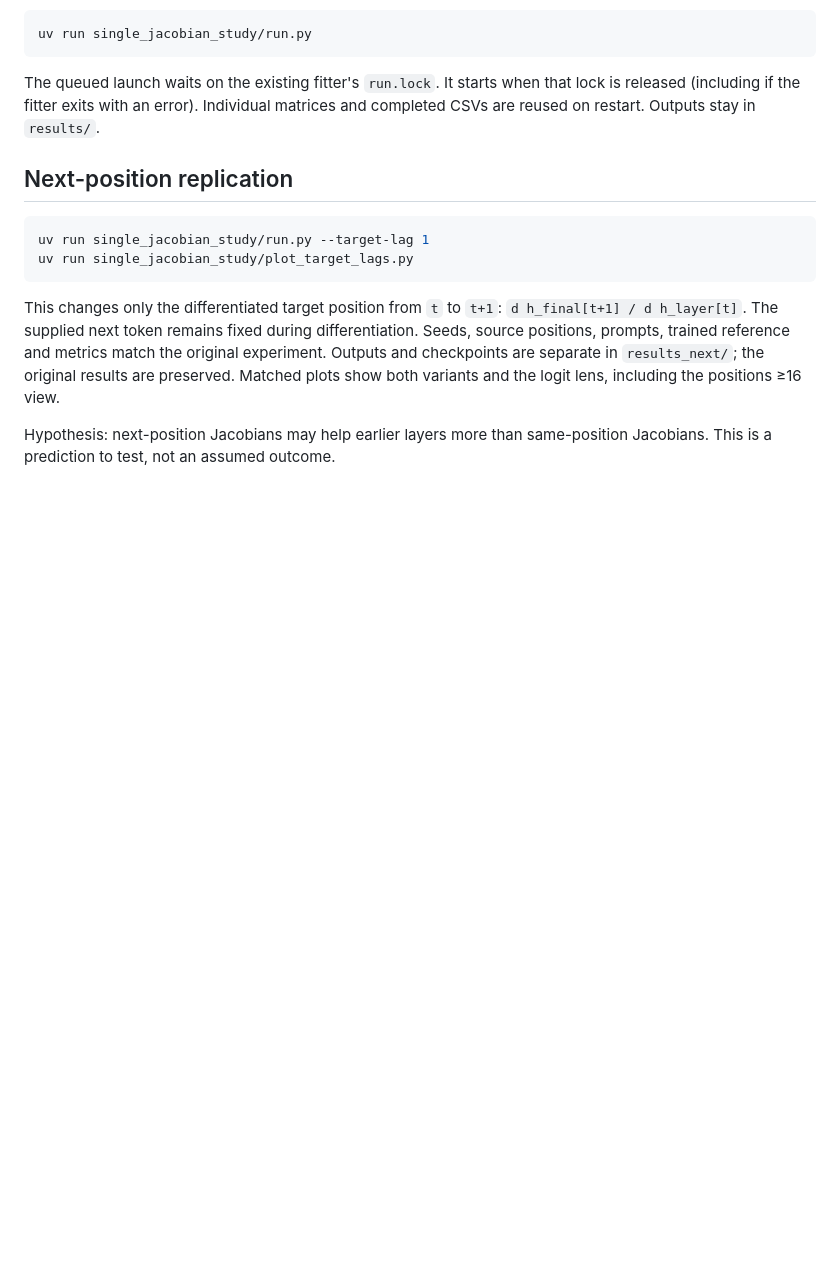
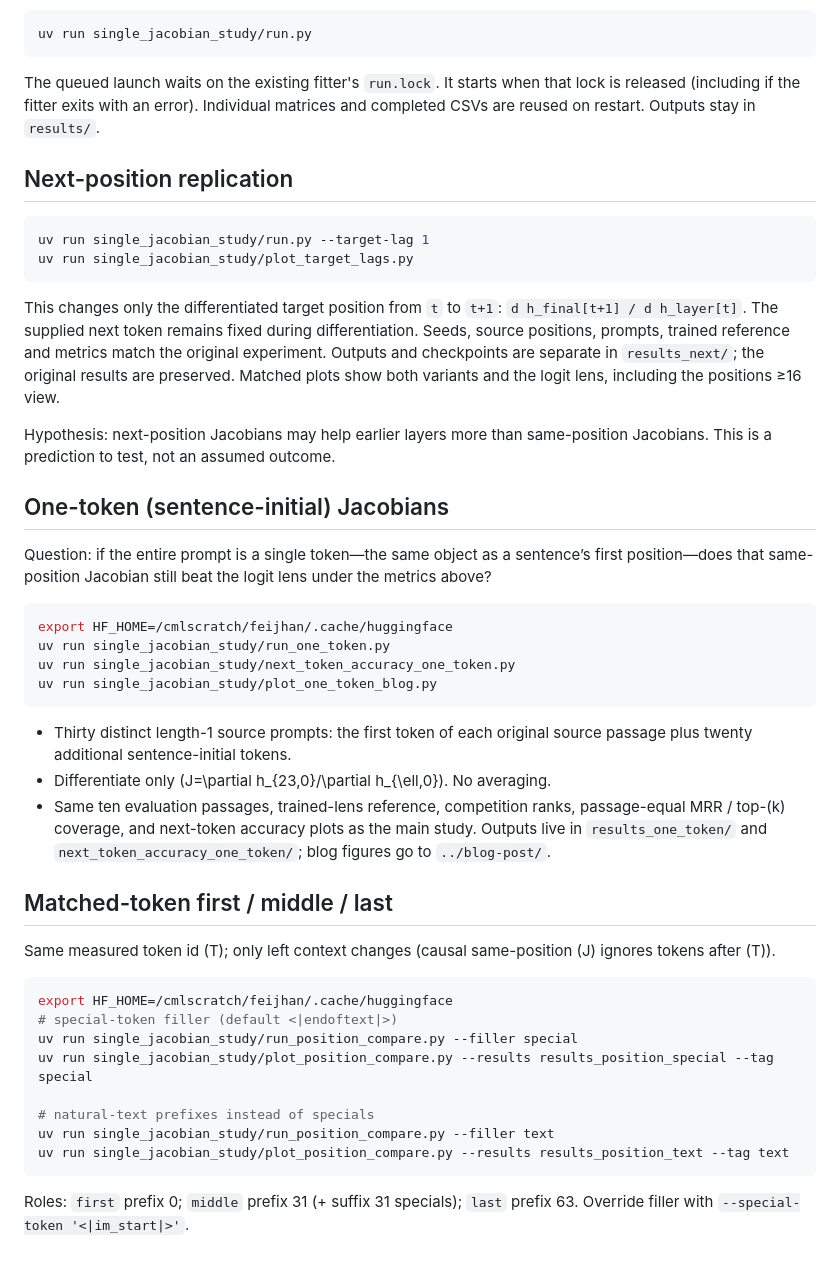
Before and after one commit to liusida/misc-j-lens, a Markdown page: single_jacobian_study/README.md, the part around the change. GitHub-like rendering; blank space fills up the shorter version.

````diff
--- a/single_jacobian_study/README.md
+++ b/single_jacobian_study/README.md
@@ -42,3 +42,43 @@ variants and the logit lens, including the positions ≥16 view.
 
 Hypothesis: next-position Jacobians may help earlier layers more than
 same-position Jacobians. This is a prediction to test, not an assumed outcome.
+
+## One-token (sentence-initial) Jacobians
+
+Question: if the entire prompt is a single token—the same object as a
+sentence’s first position—does that same-position Jacobian still beat the
+logit lens under the metrics above?
+
+```bash
+export HF_HOME=/cmlscratch/feijhan/.cache/huggingface
+uv run single_jacobian_study/run_one_token.py
+uv run single_jacobian_study/next_token_accuracy_one_token.py
+uv run single_jacobian_study/plot_one_token_blog.py
+```
+
+- Thirty distinct length-1 source prompts: the first token of each original
+  source passage plus twenty additional sentence-initial tokens.
+- Differentiate only \(J=\partial h_{23,0}/\partial h_{\ell,0}\). No averaging.
+- Same ten evaluation passages, trained-lens reference, competition ranks,
+  passage-equal MRR / top-\(k\) coverage, and next-token accuracy plots as the
+  main study. Outputs live in `results_one_token/` and
+  `next_token_accuracy_one_token/`; blog figures go to `../blog-post/`.
+
+## Matched-token first / middle / last
+
+Same measured token id \(T\); only left context changes (causal same-position
+\(J\) ignores tokens after \(T\)).
+
+```bash
+export HF_HOME=/cmlscratch/feijhan/.cache/huggingface
+# special-token filler (default <|endoftext|>)
+uv run single_jacobian_study/run_position_compare.py --filler special
+uv run single_jacobian_study/plot_position_compare.py --results results_position_special --tag special
+
+# natural-text prefixes instead of specials
+uv run single_jacobian_study/run_position_compare.py --filler text
+uv run single_jacobian_study/plot_position_compare.py --results results_position_text --tag text
+```
+
+Roles: `first` prefix 0; `middle` prefix 31 (+ suffix 31 specials); `last`
+prefix 63. Override filler with `--special-token '<|im_start|>'`.
````
Also changed, not shown: blog-post/my-attempt-to-explain-Jacobian-Lens.md (+41 -0 lines), blog-post/one-token-jacobian-next-token-accuracy.png (added), blog-post/one-token-jacobian-vs-logit-lens.png (added), blog-post/position-compare-special-bars.png (added), blog-post/position-compare-special-next-token-accuracy.png (added), blog-post/position-compare-special-vs-logit-lens.png (added), 8 other files.
